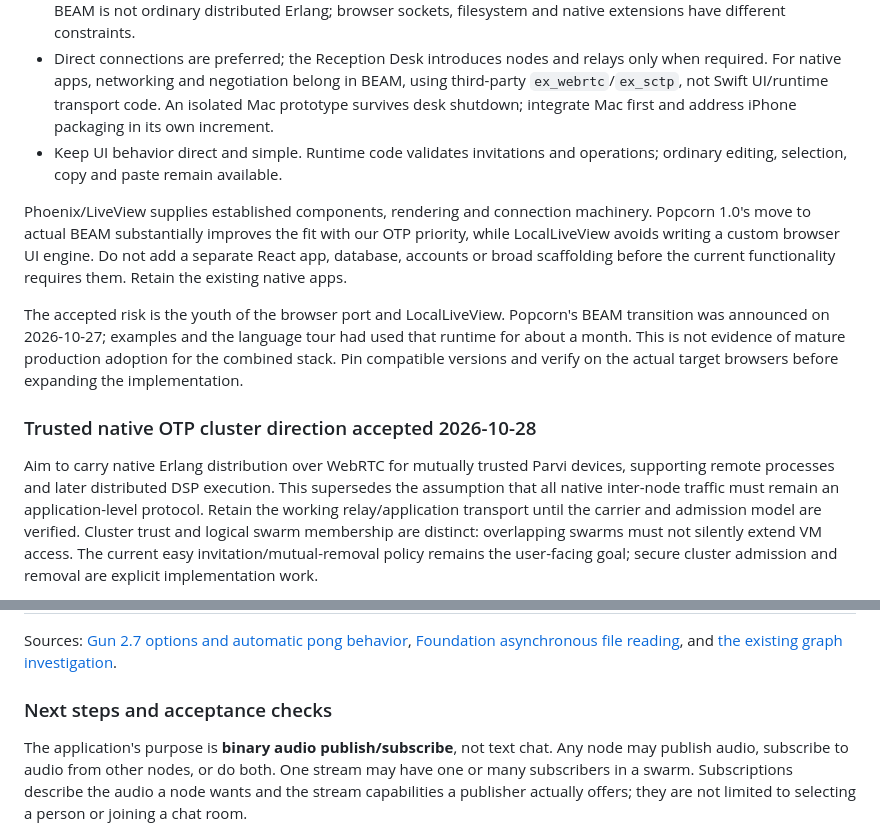
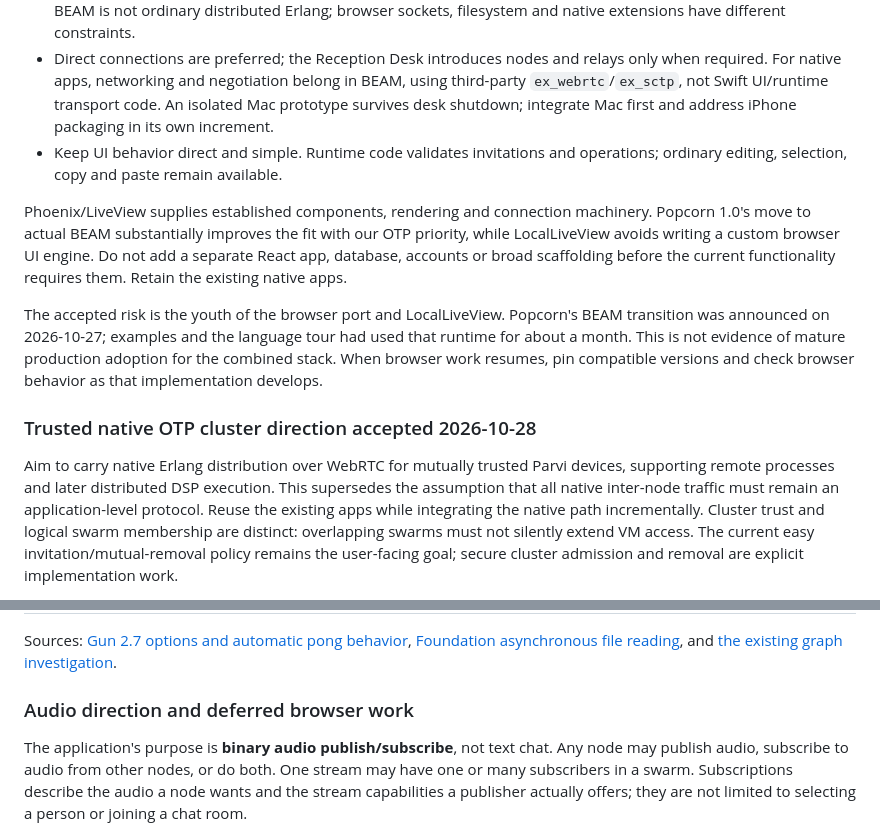
Before and after one commit to thxmuffe/OpenSound, a Markdown page: docs/PLAN.md, 2 parts joined by grey strips. GitHub-like rendering.

```diff
--- a/docs/PLAN.md
+++ b/docs/PLAN.md
@@ -64,7 +64,7 @@ remains deferred.
 - Direct connections are preferred; the Reception Desk introduces nodes and
   relays only when required. For native apps, networking and negotiation belong
   in BEAM, using third-party `ex_webrtc`/`ex_sctp`, not Swift UI/runtime transport
-   code. An isolated Mac prototype survives desk shutdown; integrate Mac first
+  code. An isolated Mac prototype survives desk shutdown; integrate Mac first
   and address iPhone packaging in its own increment.
 - Keep UI behavior direct and simple. Runtime code validates invitations and
   operations; ordinary editing, selection, copy and paste remain available.
@@ -78,16 +78,16 @@ the current functionality requires them. Retain the existing native apps.
 The accepted risk is the youth of the browser port and LocalLiveView. Popcorn's
 BEAM transition was announced on 2026-10-27; examples and the language tour had
 used that runtime for about a month. This is not evidence of mature production
-adoption for the combined stack. Pin compatible versions and verify on the
-actual target browsers before expanding the implementation.
+adoption for the combined stack. When browser work resumes, pin compatible
+versions and check browser behavior as that implementation develops.
 
 ### Trusted native OTP cluster direction accepted 2026-10-28
 
 Aim to carry native Erlang distribution over WebRTC for mutually trusted Parvi
 devices, supporting remote processes and later distributed DSP execution. This
 supersedes the assumption that all native inter-node traffic must remain an
-application-level protocol. Retain the working relay/application transport until
-the carrier and admission model are verified. Cluster trust and logical swarm
+application-level protocol. Reuse the existing apps while integrating the native
+path incrementally. Cluster trust and logical swarm
 membership are distinct: overlapping swarms must not silently extend VM access.
 The current easy invitation/mutual-removal policy remains the user-facing goal;
 secure cluster admission and removal are explicit implementation work.
@@ -204,7 +213,7 @@ Sources: [Gun 2.7 options and automatic pong behavior](https://ninenines.eu/docs
 [Foundation asynchronous file reading](https://developer.apple.com/documentation/foundation/filehandle/bytes),
 and [the existing graph investigation](NODE_GRAPH_INVESTIGATION.md).
 
-### Next steps and acceptance checks
+### Audio direction and deferred browser work
 
 The application's purpose is **binary audio publish/subscribe**, not text chat.
 Any node may publish audio, subscribe to audio from other nodes, or do both.
```
Also changed, not shown: other parts of docs/PLAN.md (+53 -44 lines), docs/PROGRESS.md (+15 -0 lines).
